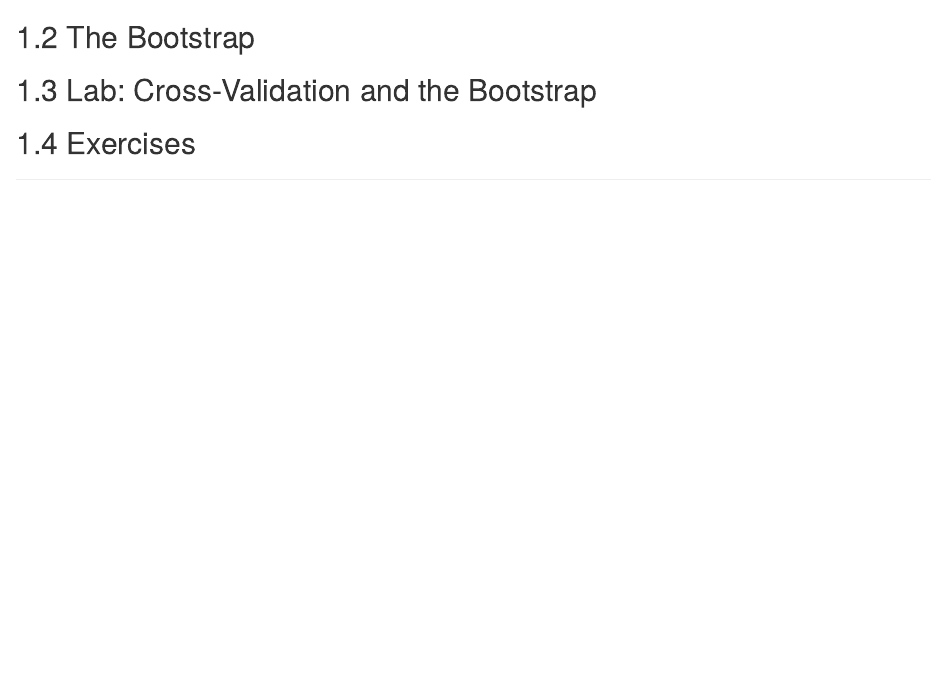
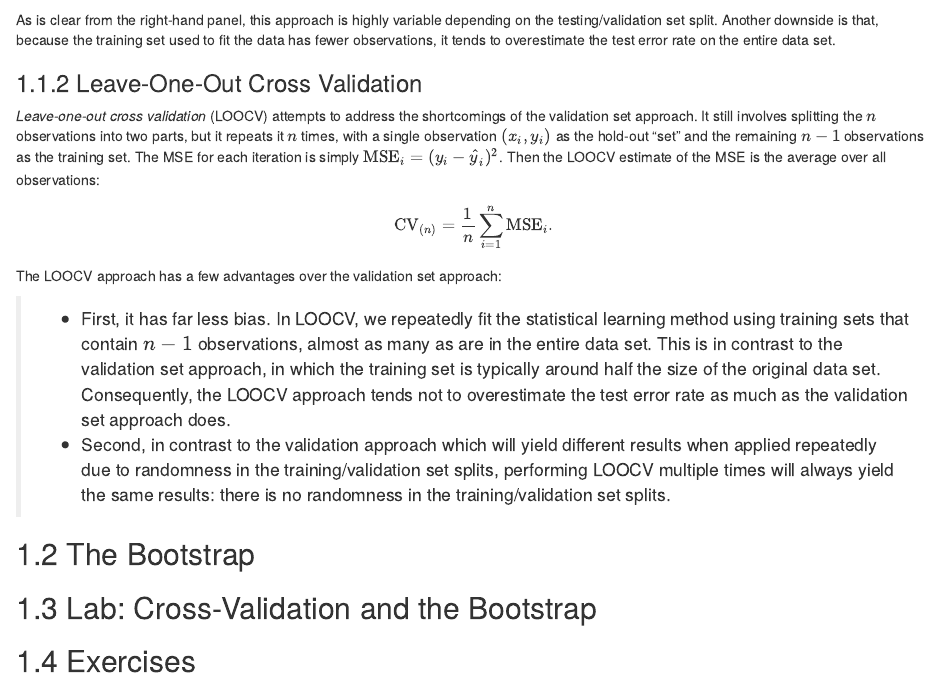
Before and after one commit to taylordunn/islr-tidy, an R Markdown document (05_resampling-methods.Rmd): the page in a window 1100 px wide, from 2420 px down. Rendered offline with R 4.5, knitr and Pandoc, with nearby package versions; drawn as R Markdown's standard HTML page in place of the format the file asks for; some code elsewhere in the file could not run offline.

Commit message:
Started LOOCV

````diff
--- a/05_resampling-methods.Rmd
+++ b/05_resampling-methods.Rmd
@@ -111,6 +111,26 @@ p1 <- p2 %+% filter(d, rep == 1) +
 p1 | p2
 ```
 
+As is clear from the right-hand panel, this approach is highly variable depending on the testing/validation set split.
+Another downside is that, because the training set used to fit the data has fewer observations, it tends to overestimate the test error rate on the entire data set.
+
+### Leave-One-Out Cross Validation
+
+*Leave-one-out cross validation* (LOOCV) attempts to address the shortcomings of the validation set approach.
+It still involves splitting the $n$ observations into two parts, but it repeats it $n$ times, with a single observation $(x_i, y_i)$ as the hold-out "set" and the remaining $n-1$ observations as the training set.
+The MSE for each iteration is simply $\text{MSE}_i = (y_i - \hat{y}_i)^2$.
+Then the LOOCV estimate of the MSE is the average over all observations:
+
+$$
+\text{CV}_{(n)} = \frac{1}{n} \sum_{i=1}^n \text{MSE}_i.
+$$
+
+The LOOCV approach has a few advantages over the validation set approach:
+
+>
+* First, it has far less bias. In LOOCV, we repeatedly fit the statistical learning method using training sets that contain $n − 1$ observations, almost as many as are in the entire data set. This is in contrast to the validation set approach, in which the training set is typically around half the size of the original data set. Consequently, the LOOCV approach tends not to overestimate the test error rate as much as the validation set approach does.
+* Second, in contrast to the validation approach which will yield different results when applied repeatedly due to randomness in the training/validation set splits, performing LOOCV multiple times will always yield the same results: there is no randomness in the training/validation set splits.
+
 
 ## The Bootstrap
 
````
